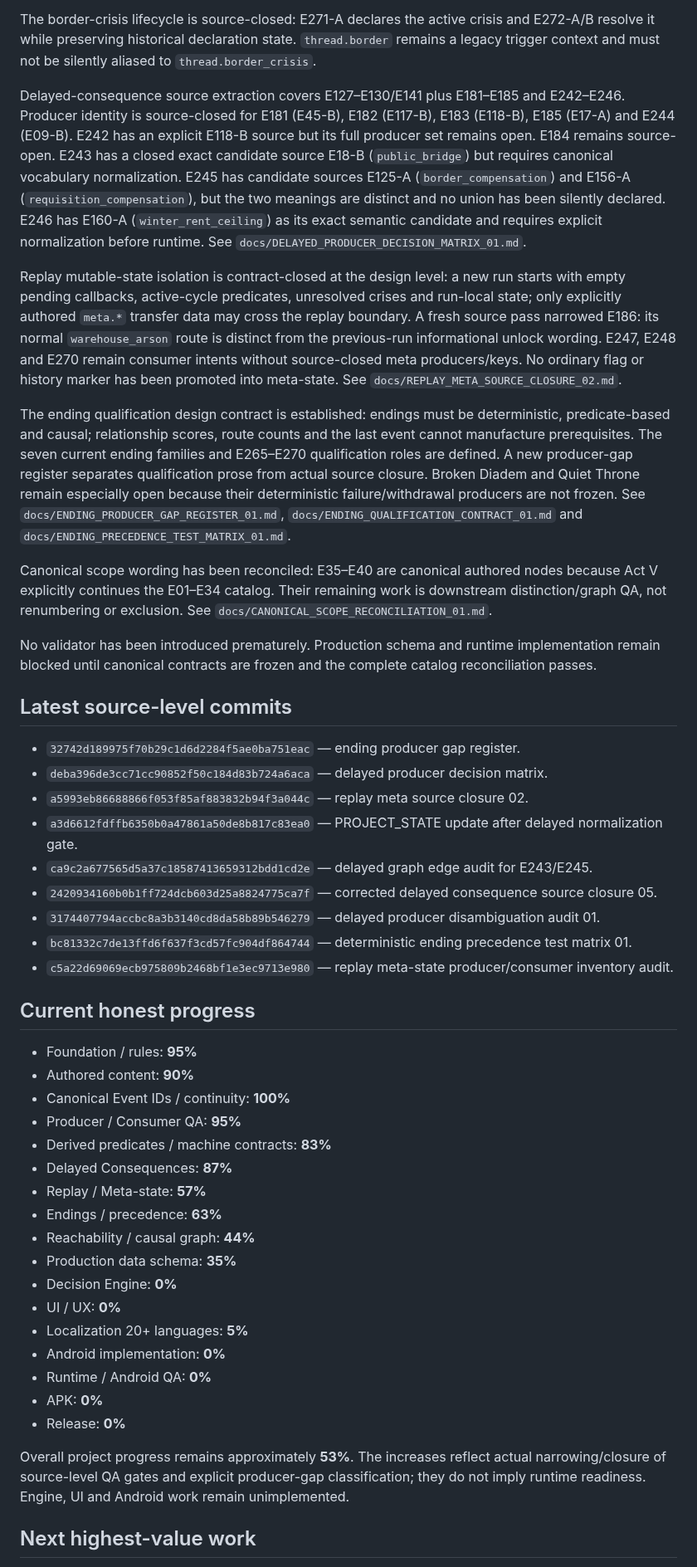
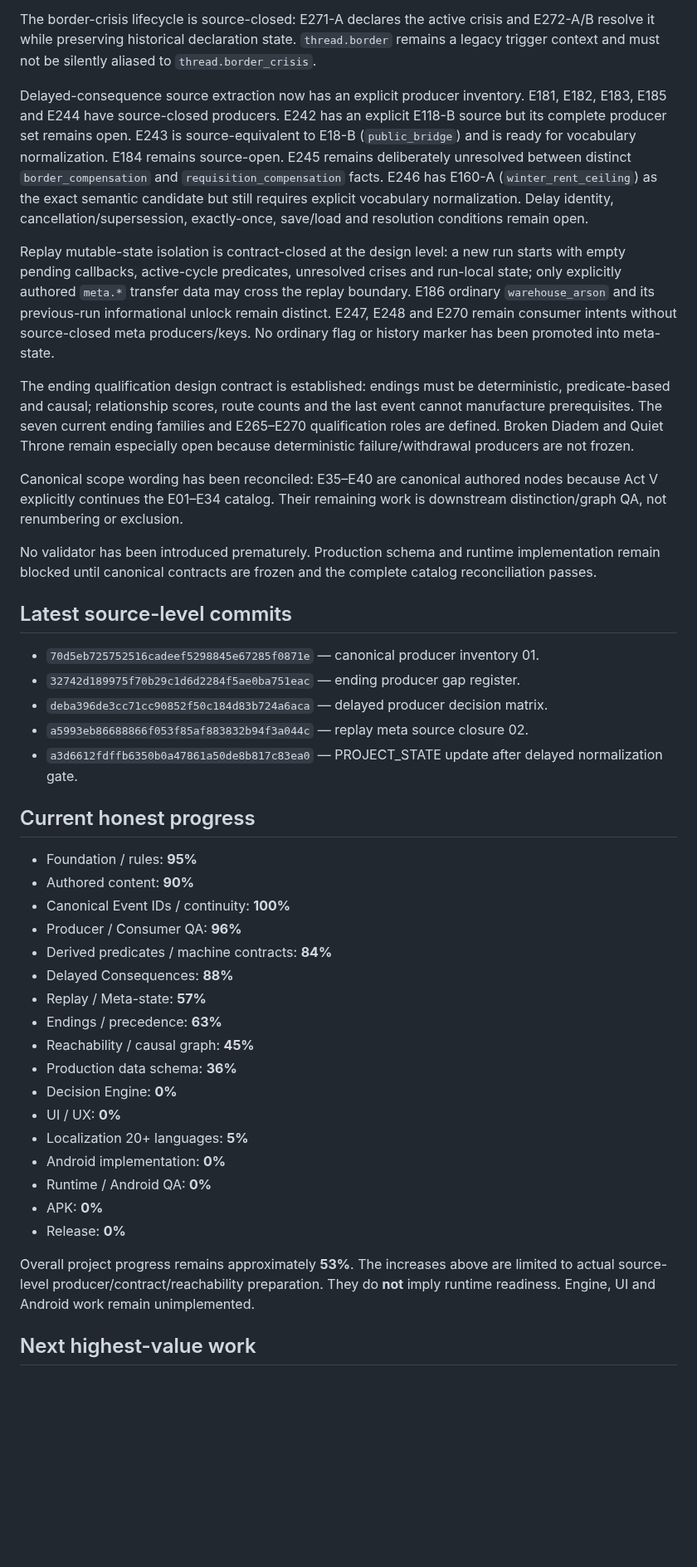
Before and after one commit to lukeniukrostyslav/choice-kingdom, a Markdown page: PROJECT_STATE.md, the part around one of its changes. Shown at 83% size. GitHub-like rendering; blank space fills up the shorter version.

Commit message:
docs: update Choice Kingdom state after producer inventory pass

```diff
--- a/PROJECT_STATE.md
+++ b/PROJECT_STATE.md
@@ -43,38 +43,34 @@ E273–E277 remain outside the frozen catalog. Follow-up audits record exact sou
 
 The border-crisis lifecycle is source-closed: E271-A declares the active crisis and E272-A/B resolve it while preserving historical declaration state. `thread.border` remains a legacy trigger context and must not be silently aliased to `thread.border_crisis`.
 
-Delayed-consequence source extraction covers E127–E130/E141 plus E181–E185 and E242–E246. Producer identity is source-closed for E181 (E45-B), E182 (E117-B), E183 (E118-B), E185 (E17-A) and E244 (E09-B). E242 has an explicit E118-B source but its full producer set remains open. E184 remains source-open. E243 has a closed exact candidate source E18-B (`public_bridge`) but requires canonical vocabulary normalization. E245 has candidate sources E125-A (`border_compensation`) and E156-A (`requisition_compensation`), but the two meanings are distinct and no union has been silently declared. E246 has E160-A (`winter_rent_ceiling`) as its exact semantic candidate and requires explicit normalization before runtime. See `docs/DELAYED_PRODUCER_DECISION_MATRIX_01.md`.
+Delayed-consequence source extraction now has an explicit producer inventory. E181, E182, E183, E185 and E244 have source-closed producers. E242 has an explicit E118-B source but its complete producer set remains open. E243 is source-equivalent to E18-B (`public_bridge`) and is ready for vocabulary normalization. E184 remains source-open. E245 remains deliberately unresolved between distinct `border_compensation` and `requisition_compensation` facts. E246 has E160-A (`winter_rent_ceiling`) as the exact semantic candidate but still requires explicit vocabulary normalization. Delay identity, cancellation/supersession, exactly-once, save/load and resolution conditions remain open.
 
-Replay mutable-state isolation is contract-closed at the design level: a new run starts with empty pending callbacks, active-cycle predicates, unresolved crises and run-local state; only explicitly authored `meta.*` transfer data may cross the replay boundary. A fresh source pass narrowed E186: its normal `warehouse_arson` route is distinct from the previous-run informational unlock wording. E247, E248 and E270 remain consumer intents without source-closed meta producers/keys. No ordinary flag or history marker has been promoted into meta-state. See `docs/REPLAY_META_SOURCE_CLOSURE_02.md`.
+Replay mutable-state isolation is contract-closed at the design level: a new run starts with empty pending callbacks, active-cycle predicates, unresolved crises and run-local state; only explicitly authored `meta.*` transfer data may cross the replay boundary. E186 ordinary `warehouse_arson` and its previous-run informational unlock remain distinct. E247, E248 and E270 remain consumer intents without source-closed meta producers/keys. No ordinary flag or history marker has been promoted into meta-state.
 
-The ending qualification design contract is established: endings must be deterministic, predicate-based and causal; relationship scores, route counts and the last event cannot manufacture prerequisites. The seven current ending families and E265–E270 qualification roles are defined. A new producer-gap register separates qualification prose from actual source closure. Broken Diadem and Quiet Throne remain especially open because their deterministic failure/withdrawal producers are not frozen. See `docs/ENDING_PRODUCER_GAP_REGISTER_01.md`, `docs/ENDING_QUALIFICATION_CONTRACT_01.md` and `docs/ENDING_PRECEDENCE_TEST_MATRIX_01.md`.
+The ending qualification design contract is established: endings must be deterministic, predicate-based and causal; relationship scores, route counts and the last event cannot manufacture prerequisites. The seven current ending families and E265–E270 qualification roles are defined. Broken Diadem and Quiet Throne remain especially open because deterministic failure/withdrawal producers are not frozen.
 
-Canonical scope wording has been reconciled: E35–E40 are canonical authored nodes because Act V explicitly continues the E01–E34 catalog. Their remaining work is downstream distinction/graph QA, not renumbering or exclusion. See `docs/CANONICAL_SCOPE_RECONCILIATION_01.md`.
+Canonical scope wording has been reconciled: E35–E40 are canonical authored nodes because Act V explicitly continues the E01–E34 catalog. Their remaining work is downstream distinction/graph QA, not renumbering or exclusion.
 
 No validator has been introduced prematurely. Production schema and runtime implementation remain blocked until canonical contracts are frozen and the complete catalog reconciliation passes.
 
 ## Latest source-level commits
+- `70d5eb725752516cadeef5298845e67285f0871e` — canonical producer inventory 01.
 - `32742d189975f70b29c1d6d2284f5ae0ba751eac` — ending producer gap register.
 - `deba396de3cc71cc90852f50c184d83b724a6aca` — delayed producer decision matrix.
 - `a5993eb86688866f053f85af883832b94f3a044c` — replay meta source closure 02.
 - `a3d6612fdffb6350b0a47861a50de8b817c83ea0` — PROJECT_STATE update after delayed normalization gate.
-- `ca9c2a677565d5a37c18587413659312bdd1cd2e` — delayed graph edge audit for E243/E245.
-- `2420934160b0b1ff724dcb603d25a8824775ca7f` — corrected delayed consequence source closure 05.
-- `3174407794accbc8a3b3140cd8da58b89b546279` — delayed producer disambiguation audit 01.
-- `bc81332c7de13ffd6f637f3cd57fc904df864744` — deterministic ending precedence test matrix 01.
-- `c5a22d69069ecb975809b2468bf1e3ec9713e980` — replay meta-state producer/consumer inventory audit.
 
 ## Current honest progress
 - Foundation / rules: **95%**
 - Authored content: **90%**
 - Canonical Event IDs / continuity: **100%**
-- Producer / Consumer QA: **95%**
-- Derived predicates / machine contracts: **83%**
-- Delayed Consequences: **87%**
+- Producer / Consumer QA: **96%**
+- Derived predicates / machine contracts: **84%**
+- Delayed Consequences: **88%**
 - Replay / Meta-state: **57%**
 - Endings / precedence: **63%**
-- Reachability / causal graph: **44%**
-- Production data schema: **35%**
+- Reachability / causal graph: **45%**
+- Production data schema: **36%**
 - Decision Engine: **0%**
 - UI / UX: **0%**
 - Localization 20+ languages: **5%**
@@ -83,6 +79,6 @@ No validator has been introduced prematurely. Production schema and runtime impl
 - APK: **0%**
 - Release: **0%**
 
-Overall project progress remains approximately **53%**. The increases reflect actual narrowing/closure of source-level QA gates and explicit producer-gap classification; they do not imply runtime readiness. Engine, UI and Android work remain unimplemented.
+Overall project progress remains approximately **53%**. The increases above are limited to actual source-level producer/contract/reachability preparation. They do **not** imply runtime readiness. Engine, UI and Android work remain unimplemented.
 
 ## Next highest-value work
```
Also changed, not shown: other parts of PROJECT_STATE.md (+7 -7 lines).
